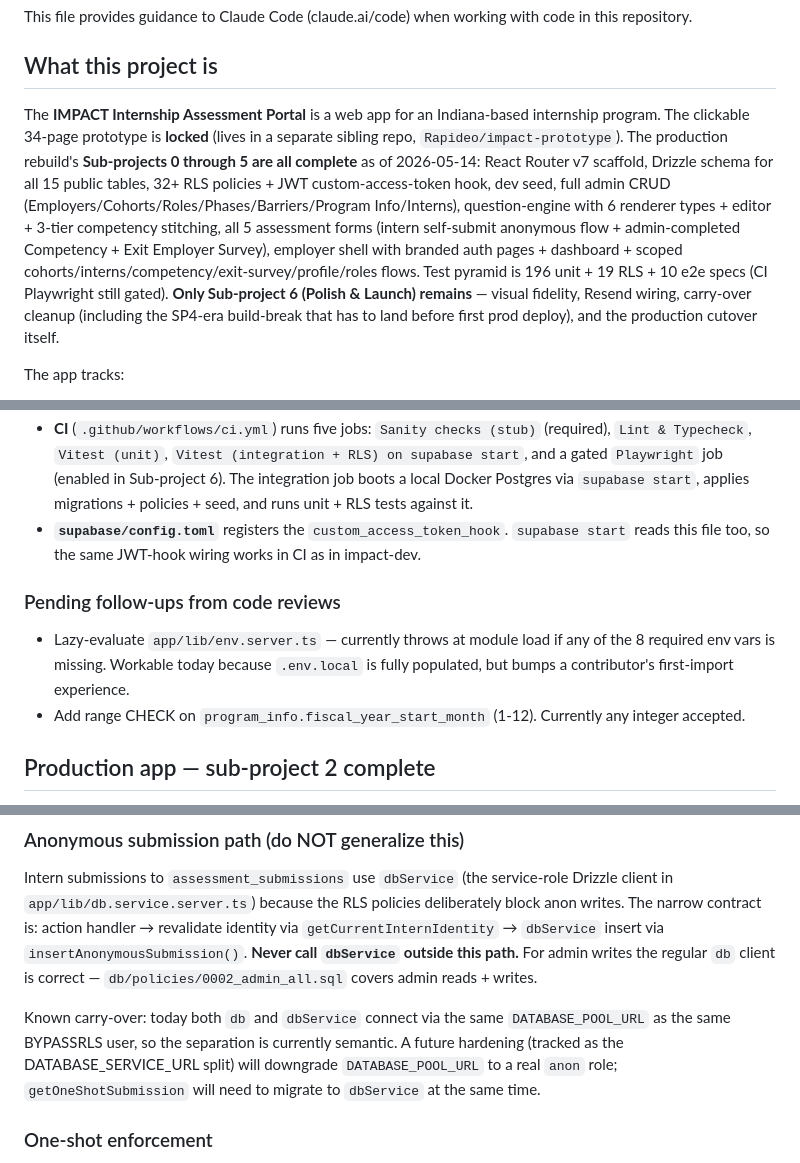
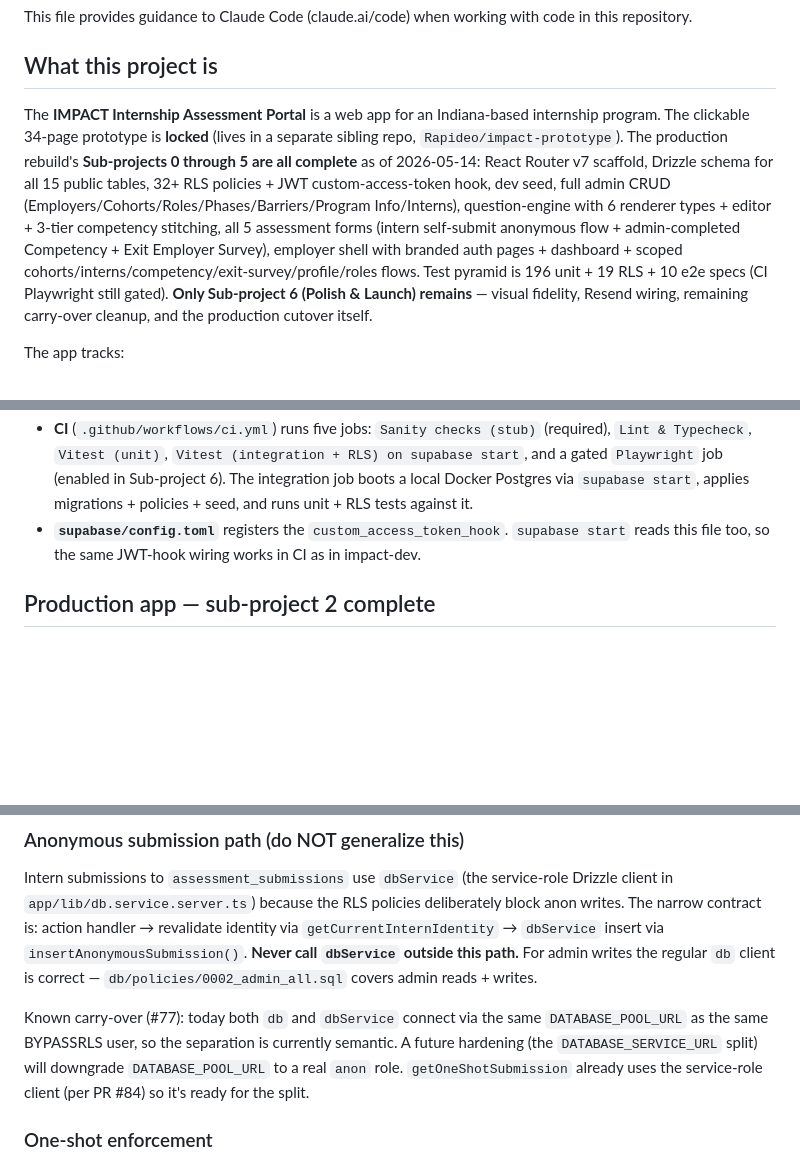
Before and after one commit to Rapideo/impact-internship-portal, a Markdown page: CLAUDE.md, 3 parts joined by grey strips. GitHub-like rendering; blank space fills up the shorter version.

```diff
--- a/CLAUDE.md
+++ b/CLAUDE.md
@@ -4,7 +4,7 @@ This file provides guidance to Claude Code (claude.ai/code) when working with co
 
 ## What this project is
 
-The **IMPACT Internship Assessment Portal** is a web app for an Indiana-based internship program. The clickable 34-page prototype is **locked** (lives in a separate sibling repo, `Rapideo/impact-prototype`). The production rebuild's **Sub-projects 0 through 5 are all complete** as of 2026-05-14: React Router v7 scaffold, Drizzle schema for all 15 public tables, 32+ RLS policies + JWT custom-access-token hook, dev seed, full admin CRUD (Employers/Cohorts/Roles/Phases/Barriers/Program Info/Interns), question-engine with 6 renderer types + editor + 3-tier competency stitching, all 5 assessment forms (intern self-submit anonymous flow + admin-completed Competency + Exit Employer Survey), employer shell with branded auth pages + dashboard + scoped cohorts/interns/competency/exit-survey/profile/roles flows. Test pyramid is 196 unit + 19 RLS + 10 e2e specs (CI Playwright still gated). **Only Sub-project 6 (Polish & Launch) remains** — visual fidelity, Resend wiring, carry-over cleanup (including the SP4-era build-break that has to land before first prod deploy), and the production cutover itself.
+The **IMPACT Internship Assessment Portal** is a web app for an Indiana-based internship program. The clickable 34-page prototype is **locked** (lives in a separate sibling repo, `Rapideo/impact-prototype`). The production rebuild's **Sub-projects 0 through 5 are all complete** as of 2026-05-14: React Router v7 scaffold, Drizzle schema for all 15 public tables, 32+ RLS policies + JWT custom-access-token hook, dev seed, full admin CRUD (Employers/Cohorts/Roles/Phases/Barriers/Program Info/Interns), question-engine with 6 renderer types + editor + 3-tier competency stitching, all 5 assessment forms (intern self-submit anonymous flow + admin-completed Competency + Exit Employer Survey), employer shell with branded auth pages + dashboard + scoped cohorts/interns/competency/exit-survey/profile/roles flows. Test pyramid is 196 unit + 19 RLS + 10 e2e specs (CI Playwright still gated). **Only Sub-project 6 (Polish & Launch) remains** — visual fidelity, Resend wiring, remaining carry-over cleanup, and the production cutover itself.
 
 The app tracks:
 - Intake / Entry Assessment (captured on the intern record at creation)
@@ -229,11 +229,6 @@ npm run dev                 # http://localhost:5173
 - **CI** (`.github/workflows/ci.yml`) runs five jobs: `Sanity checks (stub)` (required), `Lint & Typecheck`, `Vitest (unit)`, `Vitest (integration + RLS) on supabase start`, and a gated `Playwright` job (enabled in Sub-project 6). The integration job boots a local Docker Postgres via `supabase start`, applies migrations + policies + seed, and runs unit + RLS tests against it.
 - **`supabase/config.toml`** registers the `custom_access_token_hook`. `supabase start` reads this file too, so the same JWT-hook wiring works in CI as in impact-dev.
 
-### Pending follow-ups from code reviews
-
-- Lazy-evaluate `app/lib/env.server.ts` — currently throws at module load if any of the 8 required env vars is missing. Workable today because `.env.local` is fully populated, but bumps a contributor's first-import experience.
-- Add range CHECK on `program_info.fiscal_year_start_month` (1-12). Currently any integer accepted.
-
 ## Production app — sub-project 2 complete
 
 Admin core is live. Routes under `/admin/*` are real: home dashboard, interns list + record (create + edit), and all Settings pages (Employers, Cohorts, Roles, Phases, Barriers, Program Info). Auth requires admin role; non-admins land at `/employer` (sub-project 5). A Playwright smoke (`tests/e2e/admin-crud.spec.ts`) walks login → create employer → cohort → intern → edit intern → list, gated off in CI alongside the rest of `test:e2e` until sub-project 6.
@@ -258,7 +253,7 @@ The assessment-forms surface is live. Three intern-facing self-assessments (Pers
 
 Intern submissions to `assessment_submissions` use `dbService` (the service-role Drizzle client in `app/lib/db.service.server.ts`) because the RLS policies deliberately block anon writes. The narrow contract is: action handler → revalidate identity via `getCurrentInternIdentity` → `dbService` insert via `insertAnonymousSubmission()`. **Never call `dbService` outside this path.** For admin writes the regular `db` client is correct — `db/policies/0002_admin_all.sql` covers admin reads + writes.
 
-Known carry-over: today both `db` and `dbService` connect via the same `DATABASE_POOL_URL` as the same BYPASSRLS user, so the separation is currently semantic. A future hardening (tracked as the DATABASE_SERVICE_URL split) will downgrade `DATABASE_POOL_URL` to a real `anon` role; `getOneShotSubmission` will need to migrate to `dbService` at the same time.
+Known carry-over (#77): today both `db` and `dbService` connect via the same `DATABASE_POOL_URL` as the same BYPASSRLS user, so the separation is currently semantic. A future hardening (the `DATABASE_SERVICE_URL` split) will downgrade `DATABASE_POOL_URL` to a real `anon` role. `getOneShotSubmission` already uses the service-role client (per PR #84) so it's ready for the split.
 
 ### One-shot enforcement
 
```
Also changed, not shown: other parts of CLAUDE.md (+1 -5 lines).
